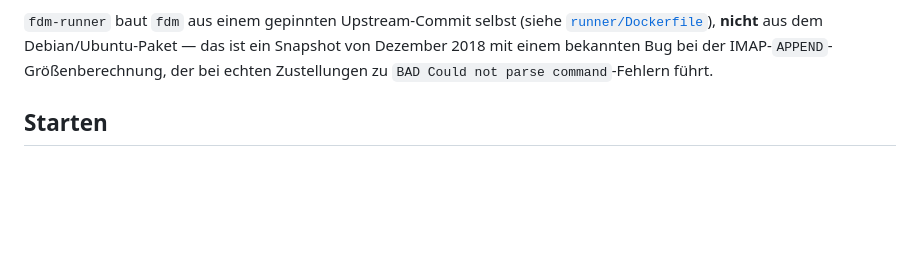
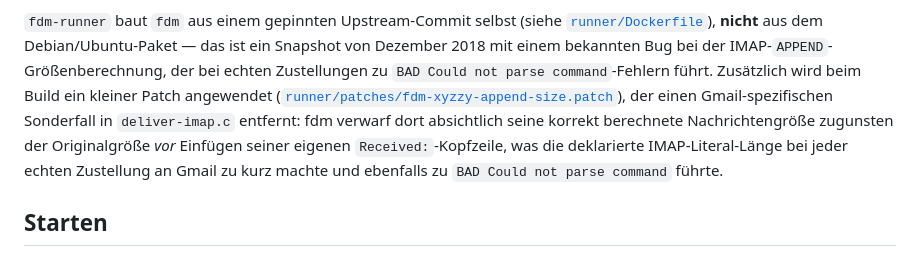
Before and after one commit to Sagestum/imap-manager, a Markdown page: README.md, the part around the change. Rendered like a GitHub page; blank space fills up the shorter version.

Commit message:
Document the Gmail APPEND-size patch in README
Co-Authored-By: Claude Sonnet 5 <noreply@anthropic.com>

```diff
--- a/README.md
+++ b/README.md
@@ -41,7 +41,12 @@ sie sich nicht überschneiden, und verarbeiten die Konten nacheinander statt par
 `fdm-runner` baut `fdm` aus einem gepinnten Upstream-Commit selbst (siehe
 [`runner/Dockerfile`](runner/Dockerfile)), **nicht** aus dem Debian/Ubuntu-Paket — das ist ein
 Snapshot von Dezember 2018 mit einem bekannten Bug bei der IMAP-`APPEND`-Größenberechnung, der bei
-echten Zustellungen zu `BAD Could not parse command`-Fehlern führt.
+echten Zustellungen zu `BAD Could not parse command`-Fehlern führt. Zusätzlich wird beim Build ein
+kleiner Patch angewendet ([`runner/patches/fdm-xyzzy-append-size.patch`](runner/patches/fdm-xyzzy-append-size.patch)),
+der einen Gmail-spezifischen Sonderfall in `deliver-imap.c` entfernt: fdm verwarf dort absichtlich
+seine korrekt berechnete Nachrichtengröße zugunsten der Originalgröße *vor* Einfügen seiner eigenen
+`Received:`-Kopfzeile, was die deklarierte IMAP-Literal-Länge bei jeder echten Zustellung an Gmail
+zu kurz machte und ebenfalls zu `BAD Could not parse command` führte.
 
 ## Starten
 
```
